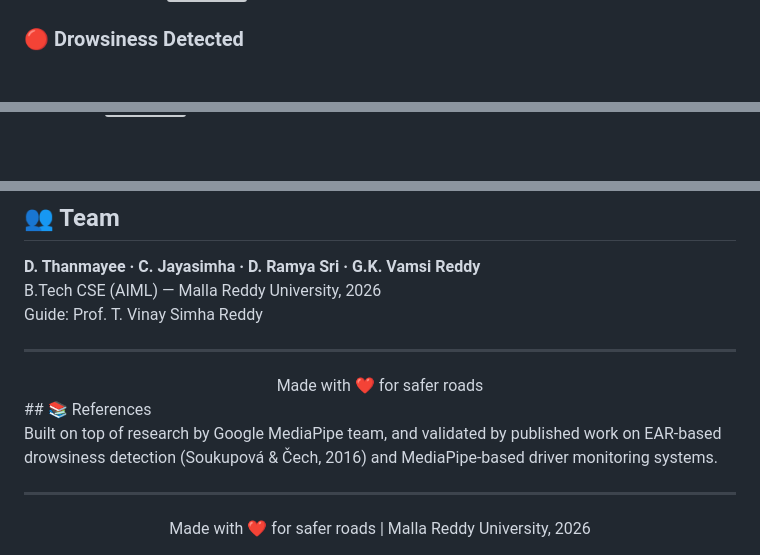
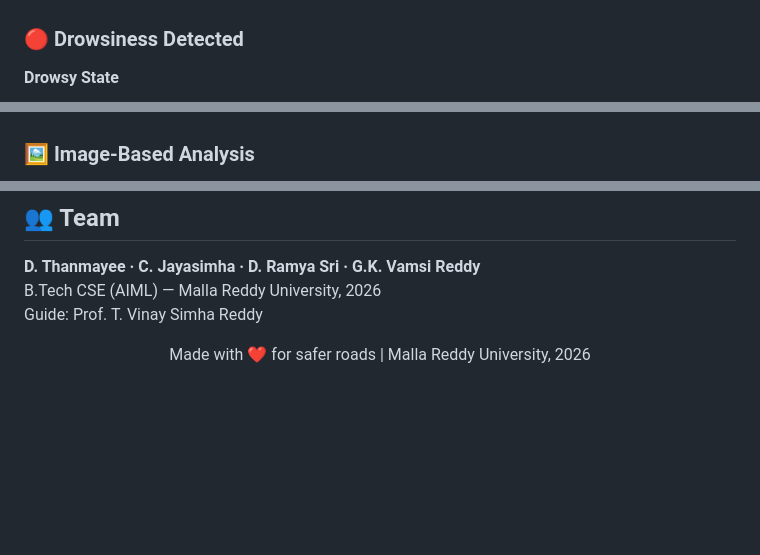
Before and after one commit to Thanmayeedindugala25/FaceMapAI, a Markdown page: README.md, 3 parts joined by grey strips. Drawn GitHub-style; blank space fills up the shorter version; grey boxes are pictures that could not be loaded.

Commit message:
Improve README formatting and add images
Updated the README to enhance formatting and add images for better visualization of the system architecture and results.

```diff
--- a/README.md
+++ b/README.md
@@ -85,7 +89,6 @@ Webcam Input → Frame Capture → MediaPipe Face Mesh (468 landmarks)
 *Driver alert — EAR: 0.323 | MAR: 0.004 | Risk: Safe*
 
-</div>
+### 🔴 Drowsiness Detected
 
-### 🔴 Drowsiness Detected
-<div align="center">
+**Drowsy State**
 
@@ -93,4 +97,4 @@ Webcam Input → Frame Capture → MediaPipe Face Mesh (468 landmarks)
 *Drowsiness detected — EAR: 0.156 | Risk: CRITICAL | Alert triggered*
 
-</div>
+### 🖼️ Image-Based Analysis
 
@@ -180,15 +182,6 @@ FaceMapAI/
 B.Tech CSE (AIML) — Malla Reddy University, 2026
 Guide: Prof. T. Vinay Simha Reddy
 
----
-<div align="center">
-Made with ❤️ for safer roads
-</div>
-## 📚 References
-
-Built on top of research by Google MediaPipe team, and validated by published work on EAR-based drowsiness detection (Soukupová & Čech, 2016) and MediaPipe-based driver monitoring systems.
-
----
 
 <div align="center">
 Made with ❤️ for safer roads | Malla Reddy University, 2026
```
Also changed, not shown: other parts of README.md (+14 -11 lines).
